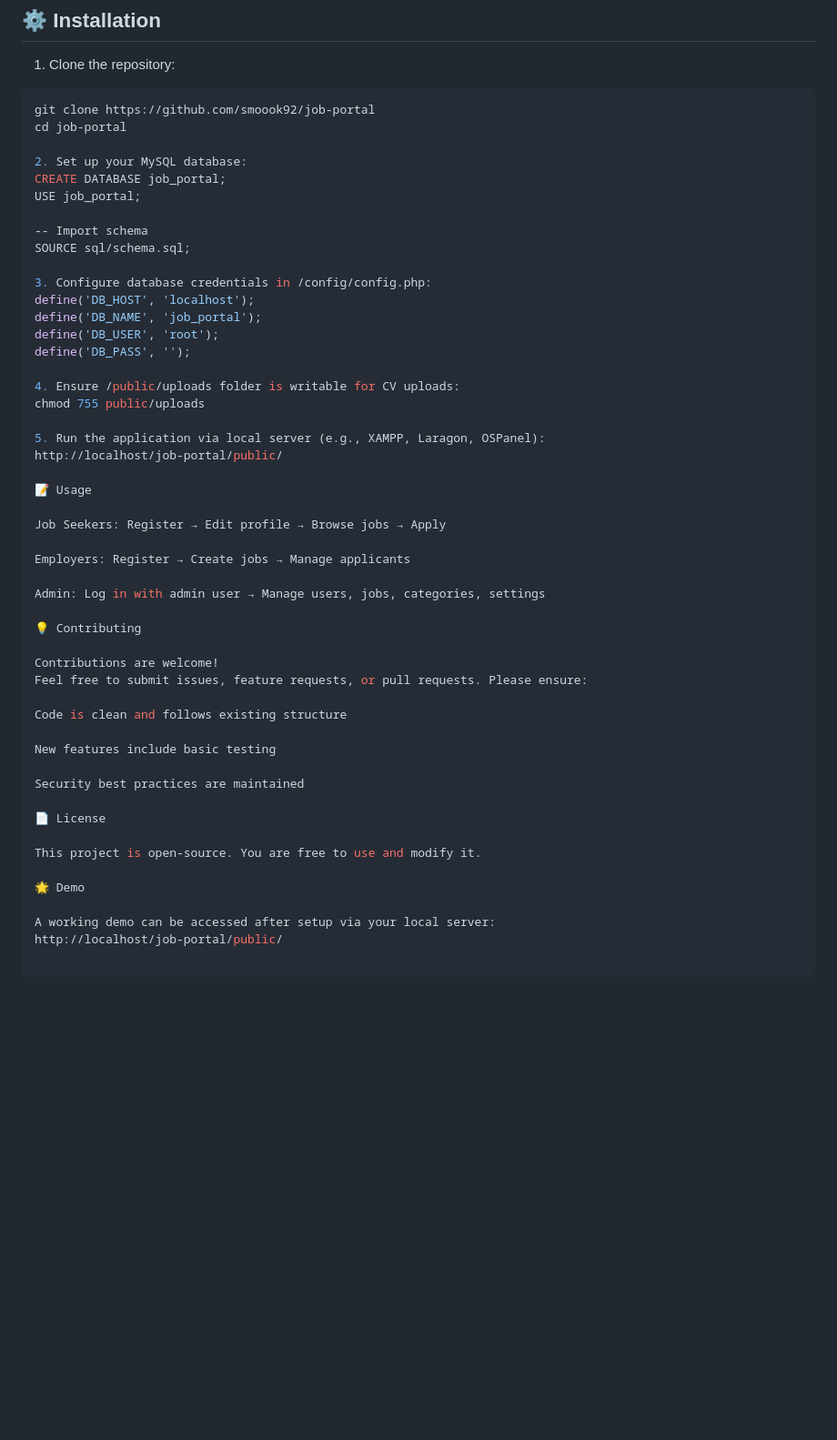
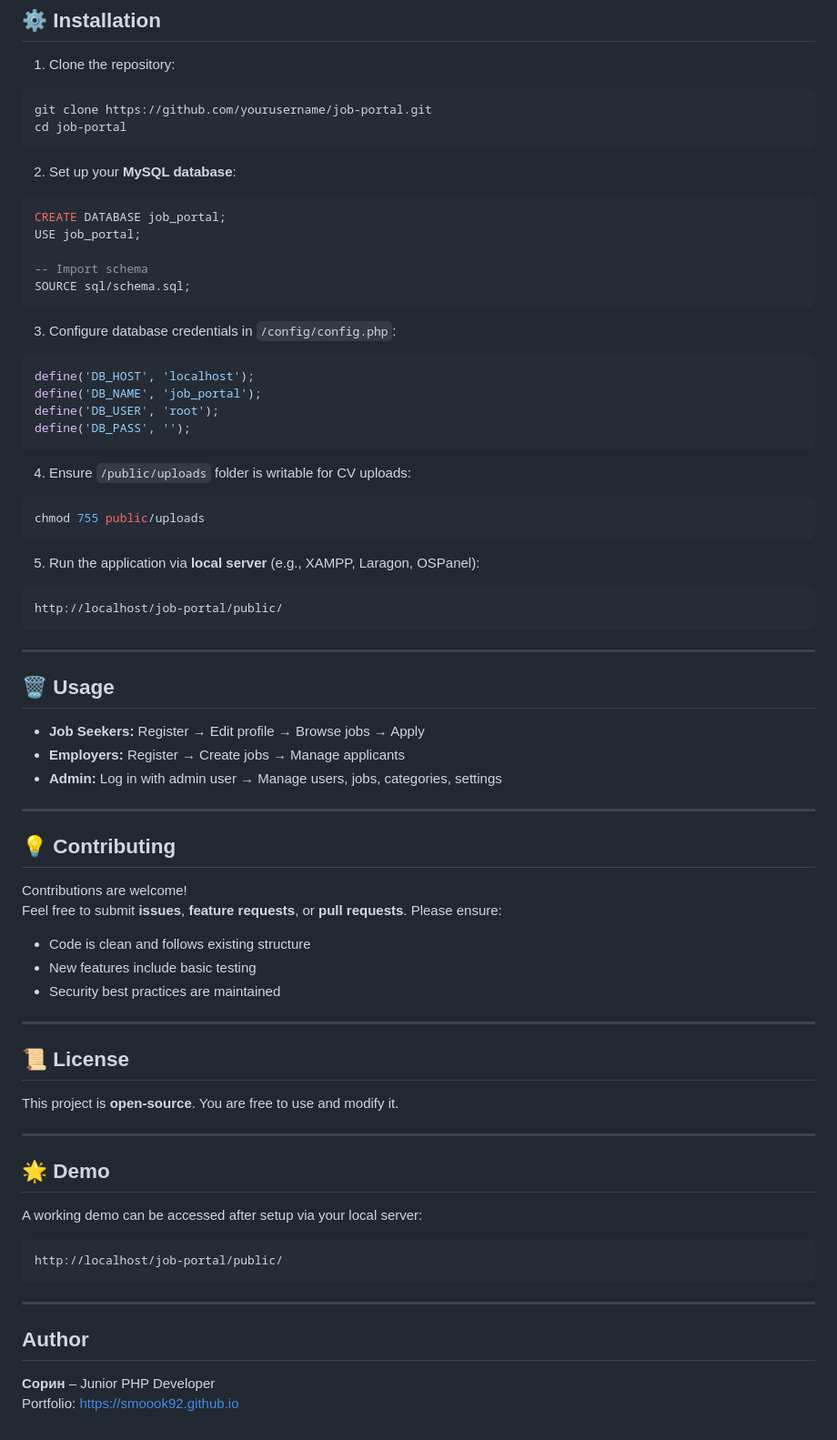
Before and after one commit to smoook92/job-portal, a Markdown page: README.md, the part around one of its changes. Shown at 91% size. GitHub-like rendering; blank space fills up the shorter version.

````diff
--- a/README.md
+++ b/README.md
@@ -72,52 +73,79 @@ This platform allows **job seekers** to create profiles and apply for jobs, **em
 1. Clone the repository:
 
 ```bash
-git clone https://github.com/smoook92/job-portal
+git clone https://github.com/yourusername/job-portal.git
 cd job-portal
+```
 
-2. Set up your MySQL database:
+2. Set up your **MySQL database**:
+
+```sql
 CREATE DATABASE job_portal;
 USE job_portal;
 
 -- Import schema
 SOURCE sql/schema.sql;
+```
 
-3. Configure database credentials in /config/config.php:
+3. Configure database credentials in `/config/config.php`:
+
+```php
 define('DB_HOST', 'localhost');
 define('DB_NAME', 'job_portal');
 define('DB_USER', 'root');
 define('DB_PASS', '');
+```
 
-4. Ensure /public/uploads folder is writable for CV uploads:
+4. Ensure `/public/uploads` folder is writable for CV uploads:
+
+```bash
 chmod 755 public/uploads
+```
 
-5. Run the application via local server (e.g., XAMPP, Laragon, OSPanel):
+5. Run the application via **local server** (e.g., XAMPP, Laragon, OSPanel):
+
+```
 http://localhost/job-portal/public/
+```
 
-📝 Usage
+---
 
-Job Seekers: Register → Edit profile → Browse jobs → Apply
+## 🗑️ Usage
 
-Employers: Register → Create jobs → Manage applicants
+- **Job Seekers:** Register → Edit profile → Browse jobs → Apply
+- **Employers:** Register → Create jobs → Manage applicants
+- **Admin:** Log in with admin user → Manage users, jobs, categories, settings
 
-Admin: Log in with admin user → Manage users, jobs, categories, settings
+---
 
-💡 Contributing
+## 💡 Contributing
 
 Contributions are welcome!
-Feel free to submit issues, feature requests, or pull requests. Please ensure:
+Feel free to submit **issues**, **feature requests**, or **pull requests**. Please ensure:
 
-Code is clean and follows existing structure
+- Code is clean and follows existing structure
+- New features include basic testing
+- Security best practices are maintained
 
-New features include basic testing
+---
 
-Security best practices are maintained
+## 📜 License
 
-📄 License
+This project is **open-source**. You are free to use and modify it.
 
-This project is open-source. You are free to use and modify it.
+---
 
-🌟 Demo
+## 🌟 Demo
 
 A working demo can be accessed after setup via your local server:
+
+```
 http://localhost/job-portal/public/
+```
+
+---
+
+## Author
+
+**Сорин** – Junior PHP Developer
+Portfolio: [https://smoook92.github.io](https://smoook92.github.io)
````
Also changed, not shown: other parts of README.md (+13 -12 lines).
